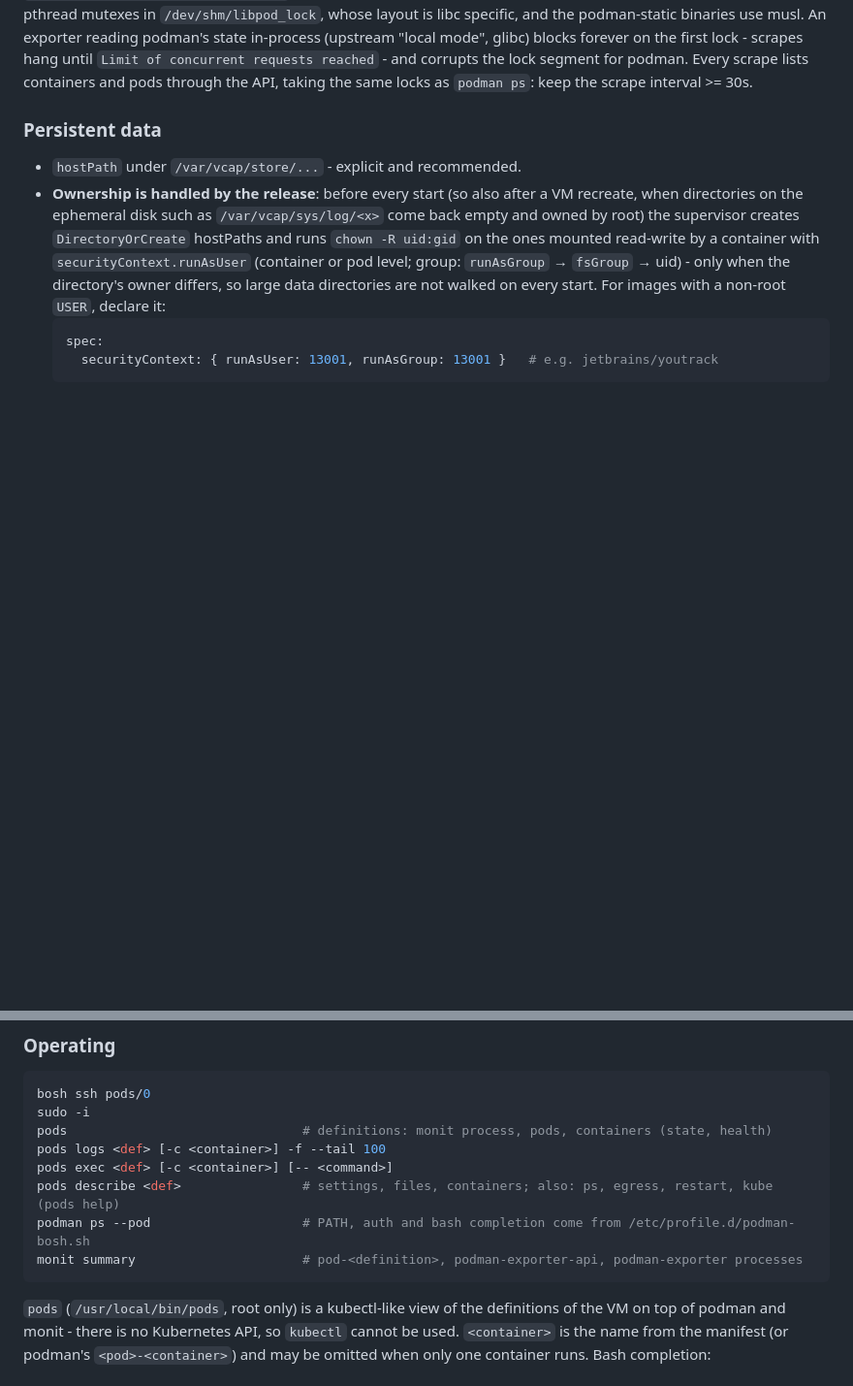
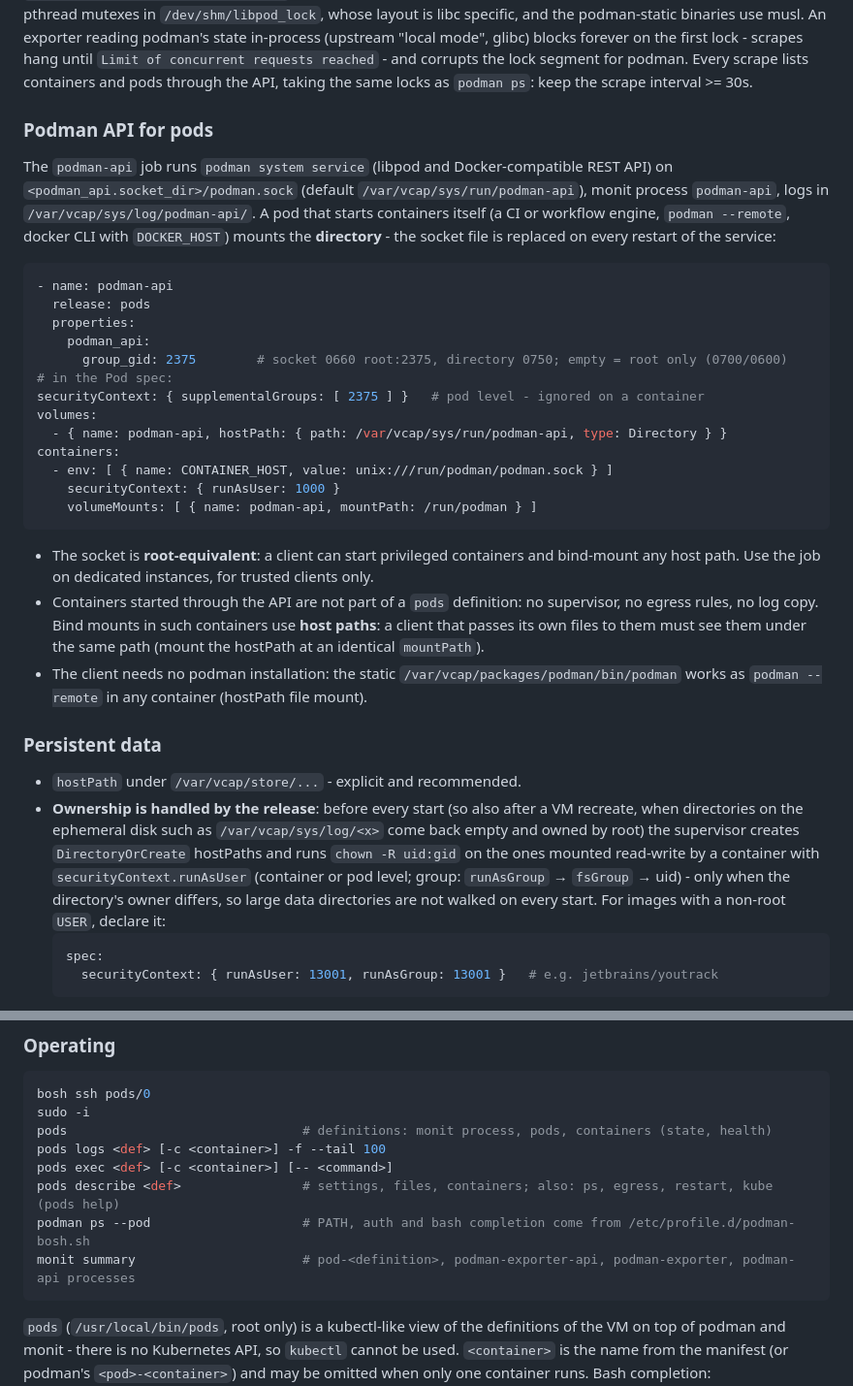
Before and after one commit to kinjelom/pods-boshrelease, a Markdown page: docs/details.md, 2 parts joined by grey strips. Shown at 97% size. Rendered like a GitHub page; blank space fills up the shorter version.

````diff
--- a/docs/details.md
+++ b/docs/details.md
@@ -104,6 +104,37 @@ An exporter reading podman's state in-process (upstream "local mode", glibc) blo
 scrapes hang until `Limit of concurrent requests reached` - and corrupts the lock segment for podman.
 Every scrape lists containers and pods through the API, taking the same locks as `podman ps`: keep the scrape
 interval >= 30s.
+
+### Podman API for pods
+
+The `podman-api` job runs `podman system service` (libpod and Docker-compatible REST API) on
+`<podman_api.socket_dir>/podman.sock` (default `/var/vcap/sys/run/podman-api`), monit process `podman-api`, logs in
+`/var/vcap/sys/log/podman-api/`. A pod that starts containers itself (a CI or workflow engine, `podman --remote`,
+docker CLI with `DOCKER_HOST`) mounts the **directory** - the socket file is replaced on every restart of the service:
+
+```yaml
+- name: podman-api
+  release: pods
+  properties:
+    podman_api:
+      group_gid: 2375        # socket 0660 root:2375, directory 0750; empty = root only (0700/0600)
+# in the Pod spec:
+securityContext: { supplementalGroups: [ 2375 ] }   # pod level - ignored on a container
+volumes:
+  - { name: podman-api, hostPath: { path: /var/vcap/sys/run/podman-api, type: Directory } }
+containers:
+  - env: [ { name: CONTAINER_HOST, value: unix:///run/podman/podman.sock } ]
+    securityContext: { runAsUser: 1000 }
+    volumeMounts: [ { name: podman-api, mountPath: /run/podman } ]
+```
+
+* The socket is **root-equivalent**: a client can start privileged containers and bind-mount any host path. Use the
+  job on dedicated instances, for trusted clients only.
+* Containers started through the API are not part of a `pods` definition: no supervisor, no egress rules, no log copy.
+  Bind mounts in such containers use **host paths**: a client that passes its own files to them must see them under
+  the same path (mount the hostPath at an identical `mountPath`).
+* The client needs no podman installation: the static `/var/vcap/packages/podman/bin/podman` works as
+  `podman --remote` in any container (hostPath file mount).
 
 ### Persistent data
 
@@ -221,7 +252,7 @@ pods logs <def> [-c <container>] -f --tail 100
 pods exec <def> [-c <container>] [-- <command>]
 pods describe <def>                # settings, files, containers; also: ps, egress, restart, kube (pods help)
 podman ps --pod                    # PATH, auth and bash completion come from /etc/profile.d/podman-bosh.sh
-monit summary                      # pod-<definition>, podman-exporter-api, podman-exporter processes
+monit summary                      # pod-<definition>, podman-exporter-api, podman-exporter, podman-api processes
 ```
 
 `pods` (`/usr/local/bin/pods`, root only) is a kubectl-like view of the definitions of the VM on top of podman and
````
Also changed, not shown: CHANGELOG.md (+8 -0 lines), README.md (+1 -0 lines), docs/architecture.png, 6 other files.
